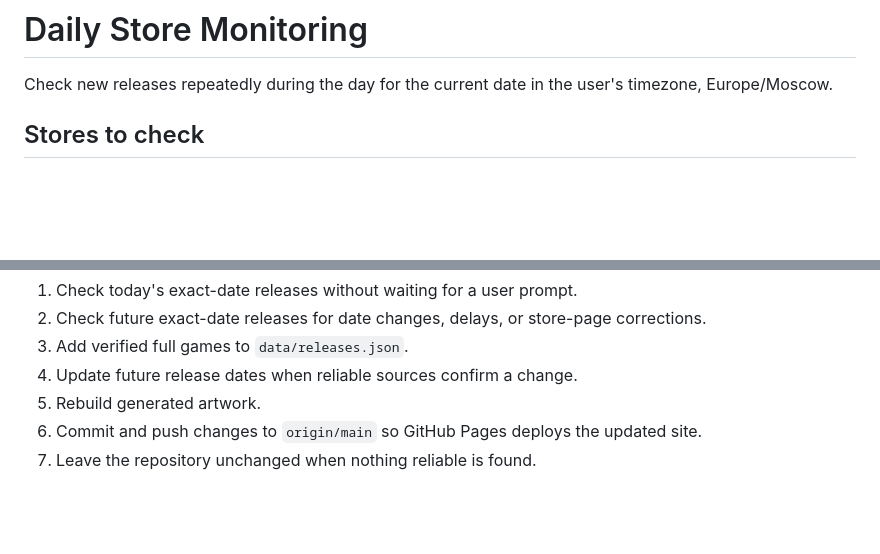
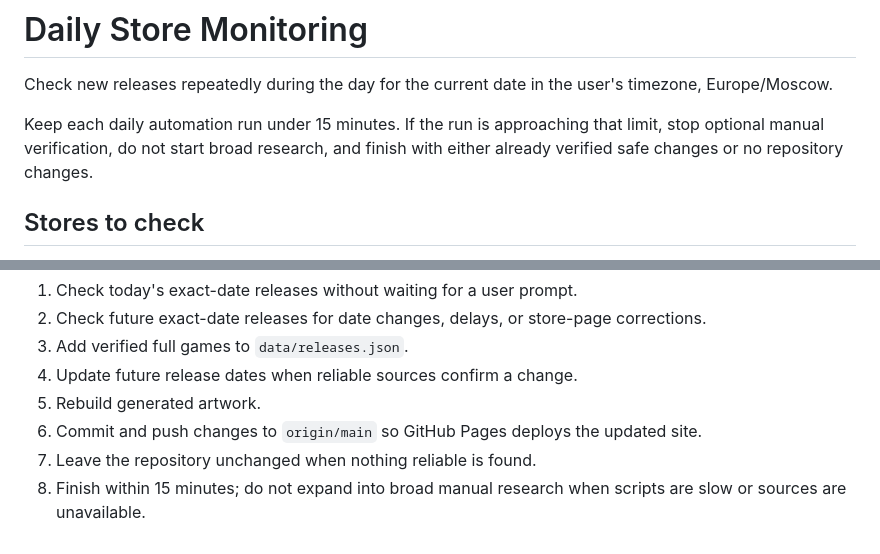
Before and after one commit to Werdaso-dev/release-calendar, a Markdown page: docs/daily-store-monitoring.md, 2 parts joined by grey strips. Rendered like a GitHub page; blank space fills up the shorter version.

Commit message:
Limit daily automation runtime

```diff
--- a/docs/daily-store-monitoring.md
+++ b/docs/daily-store-monitoring.md
@@ -1,6 +1,8 @@
 # Daily Store Monitoring
 
 Check new releases repeatedly during the day for the current date in the user's timezone, Europe/Moscow.
+
+Keep each daily automation run under 15 minutes. If the run is approaching that limit, stop optional manual verification, do not start broad research, and finish with either already verified safe changes or no repository changes.
 
 ## Stores to check
 
@@ -91,3 +93,4 @@ Codex has a cron automation named `Daily game store release monitor`. It runs on
 5. Rebuild generated artwork.
 6. Commit and push changes to `origin/main` so GitHub Pages deploys the updated site.
 7. Leave the repository unchanged when nothing reliable is found.
+8. Finish within 15 minutes; do not expand into broad manual research when scripts are slow or sources are unavailable.
```
